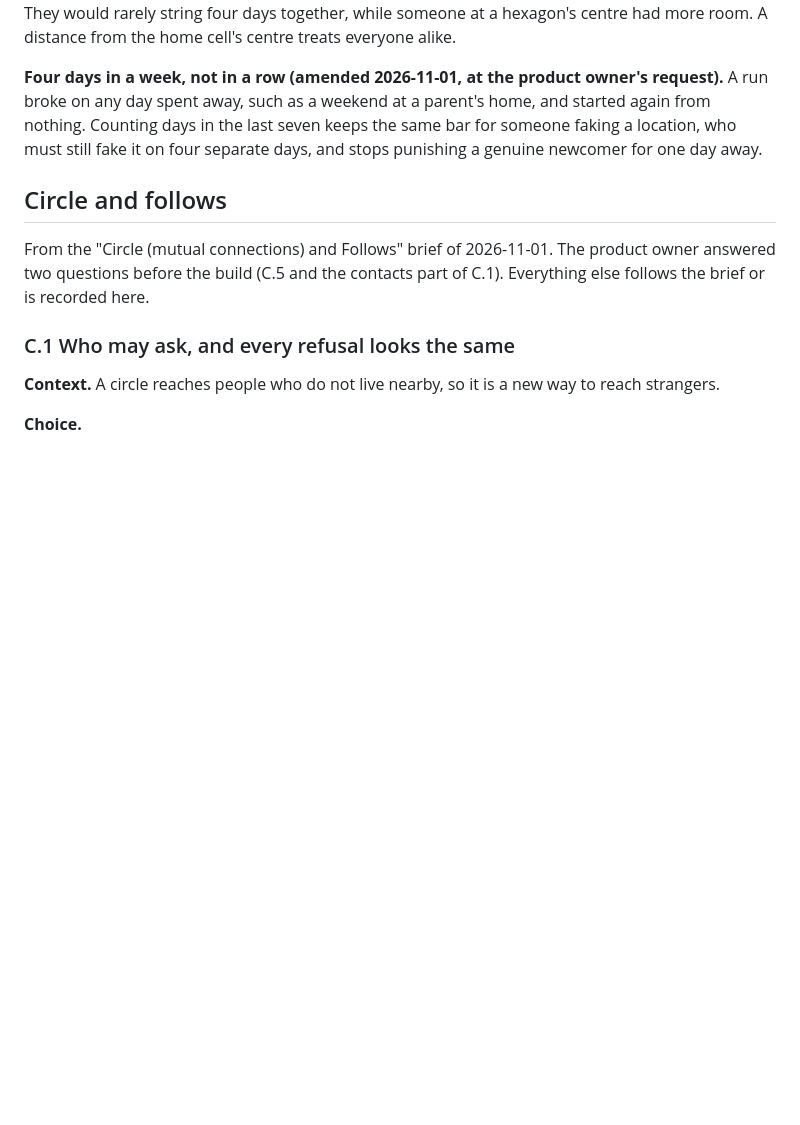
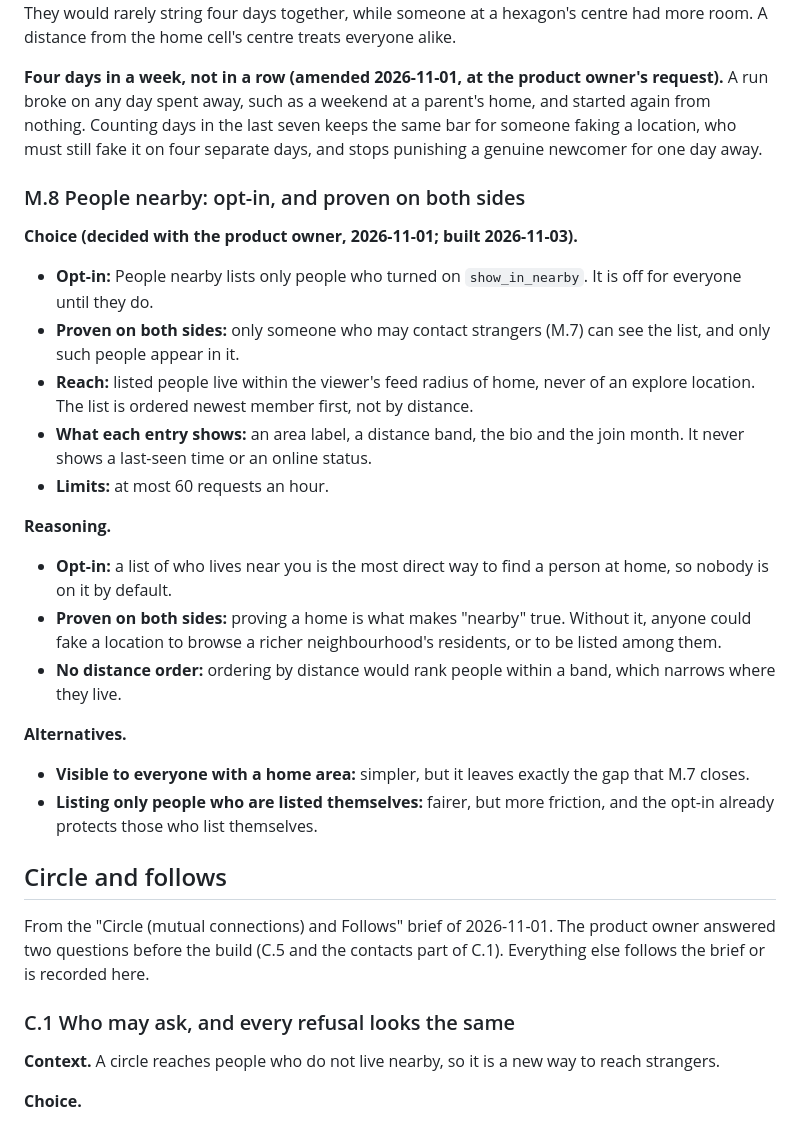
Before and after one commit to mosesgitonga/radius, a Markdown page: docs/DECISIONS.md, the part around the change. Drawn GitHub-style; blank space fills up the shorter version.

```diff
--- a/docs/DECISIONS.md
+++ b/docs/DECISIONS.md
@@ -2094,6 +2094,35 @@ home, and started again from nothing. Counting days in the last seven keeps the
 same bar for someone faking a location, who must still fake it on four separate
 days, and stops punishing a genuine newcomer for one day away.
 
+### M.8 People nearby: opt-in, and proven on both sides
+
+**Choice (decided with the product owner, 2026-11-01; built 2026-11-03).**
+- **Opt-in:** People nearby lists only people who turned on `show_in_nearby`.
+  It is off for everyone until they do.
+- **Proven on both sides:** only someone who may contact strangers (M.7) can see
+  the list, and only such people appear in it.
+- **Reach:** listed people live within the viewer's feed radius of home, never of
+  an explore location. The list is ordered newest member first, not by
+  distance.
+- **What each entry shows:** an area label, a distance band, the bio and the
+  join month. It never shows a last-seen time or an online status.
+- **Limits:** at most 60 requests an hour.
+
+**Reasoning.**
+- **Opt-in:** a list of who lives near you is the most direct way to find a
+  person at home, so nobody is on it by default.
+- **Proven on both sides:** proving a home is what makes "nearby" true. Without
+  it, anyone could fake a location to browse a richer neighbourhood's
+  residents, or to be listed among them.
+- **No distance order:** ordering by distance would rank people within a band,
+  which narrows where they live.
+
+**Alternatives.**
+- **Visible to everyone with a home area:** simpler, but it leaves exactly the
+  gap that M.7 closes.
+- **Listing only people who are listed themselves:** fairer, but more friction,
+  and the opt-in already protects those who list themselves.
+
 ## Circle and follows
 
 From the "Circle (mutual connections) and Follows" brief of 2026-11-01. The
```
Also changed, not shown: PROGRESS.md (+46 -0 lines), docs/DATA_MAP.md (+13 -0 lines).
